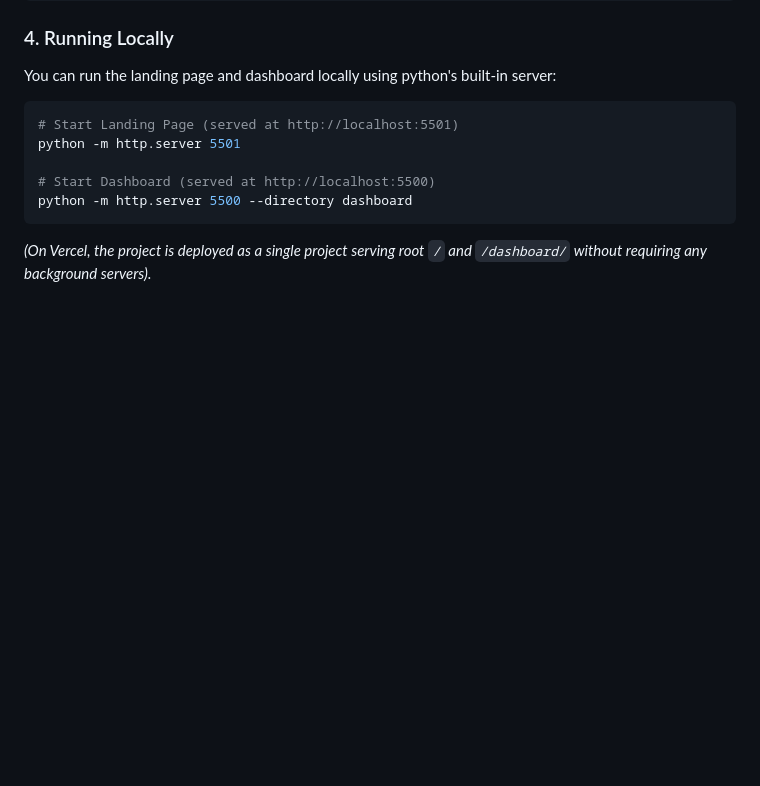
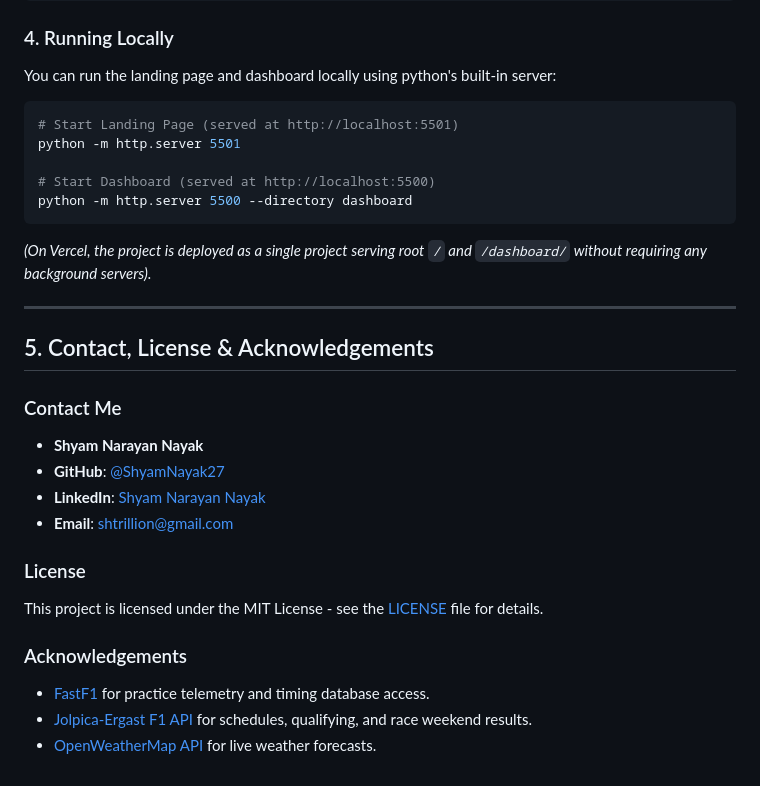
Before and after one commit to ShyamNayak27/F1-Predict, a Markdown page: README.md, the part around one of its changes. Rendered like a GitHub page; blank space fills up the shorter version.

````diff
--- a/README.md
+++ b/README.md
@@ -114,3 +113,21 @@ python -m http.server 5501
 python -m http.server 5500 --directory dashboard
 ```
 *(On Vercel, the project is deployed as a single project serving root `/` and `/dashboard/` without requiring any background servers).*
+
+---
+
+## 5. Contact, License & Acknowledgements
+
+### Contact Me
+*   **Shyam Narayan Nayak**
+*   **GitHub**: [@ShyamNayak27](https://github.com/ShyamNayak27)
+*   **LinkedIn**: [Shyam Narayan Nayak](https://www.linkedin.com/in/shyamnnayak/)
+*   **Email**: [shtrillion@gmail.com](mailto:shtrillion@gmail.com)
+
+### License
+This project is licensed under the MIT License - see the [LICENSE](LICENSE) file for details.
+
+### Acknowledgements
+*   [FastF1](https://github.com/theOehrly/Fast-F1) for practice telemetry and timing database access.
+*   [Jolpica-Ergast F1 API](https://api.jolpi.ca/ergast/f1/) for schedules, qualifying, and race weekend results.
+*   [OpenWeatherMap API](https://openweathermap.org/) for live weather forecasts.
````
Also changed, not shown: other parts of README.md (+1 -2 lines).
